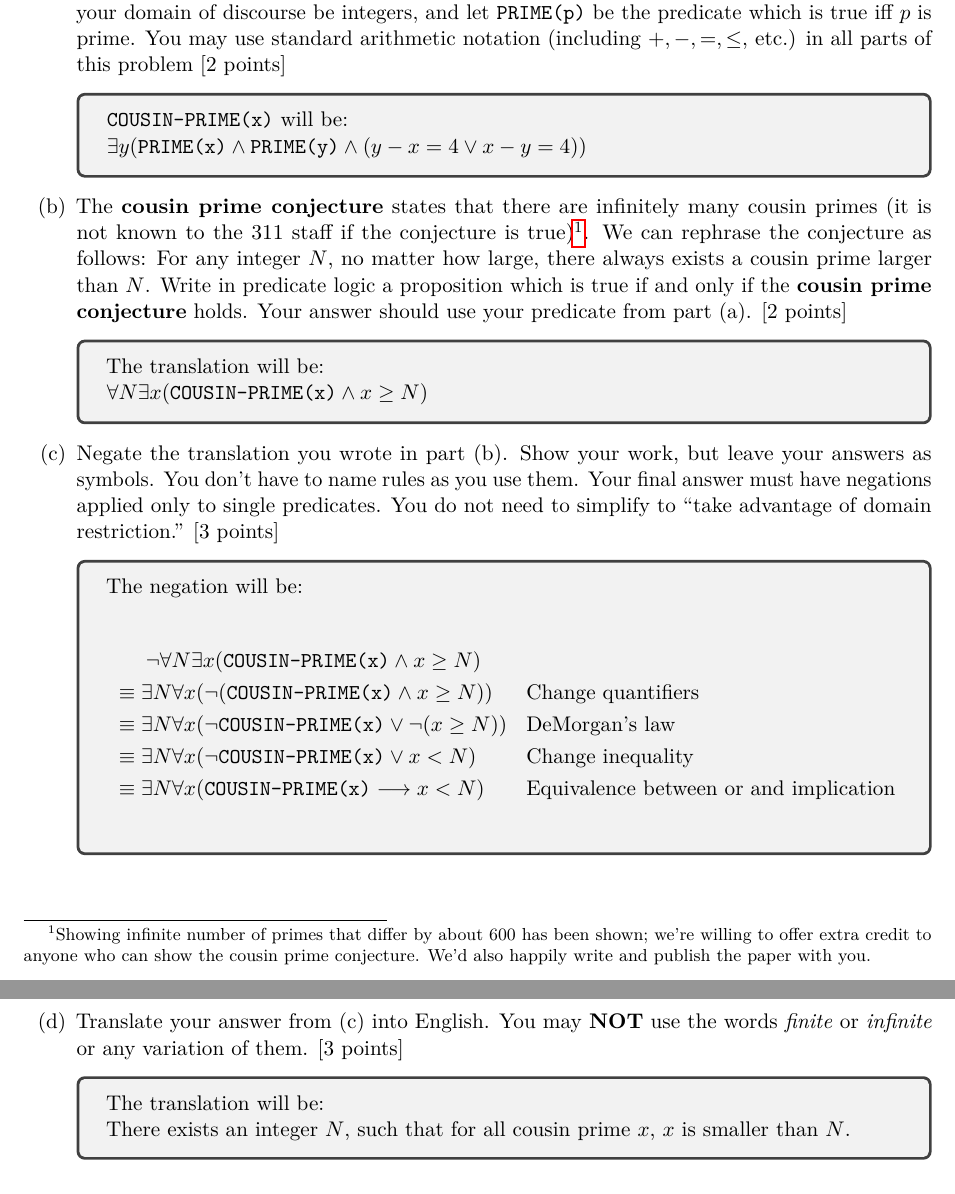
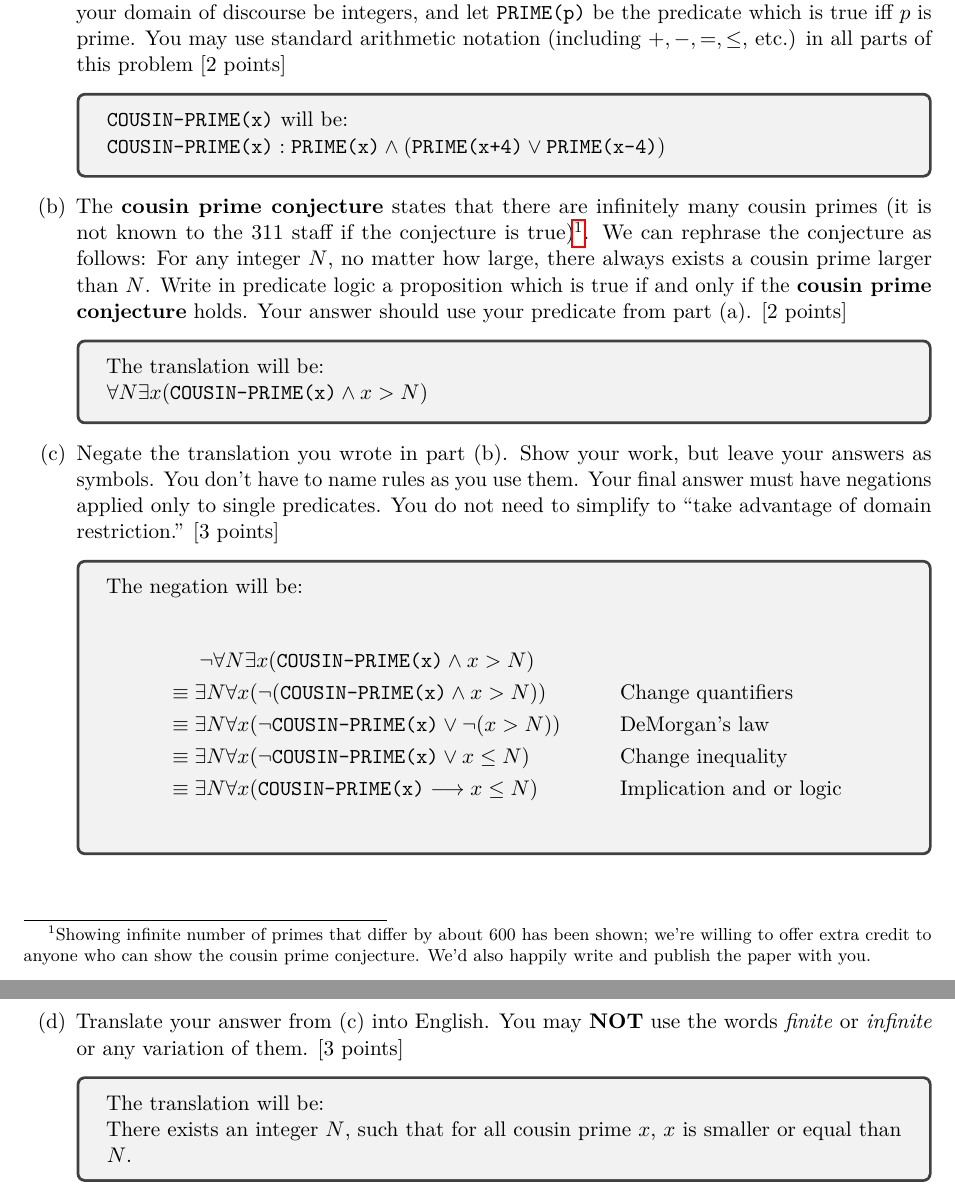
Before and after one commit to bhzhao19/tex_repo, a LaTeX problem sheet (cse_311/hw8/HW 8.tex): two parts of pages 6 and 7 of 10, joined at a grey line, cut so that both start at the same text. Compiled offline with pdfLaTeX.

Commit message:
Final change finished

```diff
--- a/cse_311/hw8/HW 8.tex
+++ b/cse_311/hw8/HW 8.tex
@@ -225,7 +225,7 @@
         \item Define \texttt{COUSIN-PRIME(x)} in predicate logic by translating the formal definition above. Let your domain of discourse be integers, and let \texttt{PRIME(p)} be the predicate which is true iff $p$ is prime. You may use standard arithmetic notation (including $+,-, =, \leq,$ etc.) in all parts of this problem [2 points]
         \begin{tcolorbox}
             \texttt{COUSIN-PRIME(x)} will be: \\
-            $\exists y (\texttt{PRIME(x)}\land \texttt{PRIME(y)} \land (y-x = 4 \lor x-y = 4))$
+            $\texttt{COUSIN-PRIME(x)} : \texttt{PRIME(x)} \land (\texttt{PRIME(x+4)} \lor \texttt{PRIME(x-4)})$
         \end{tcolorbox}
         \item The \textbf{cousin prime conjecture} states that there are infinitely many cousin primes (it is not known to the 311 staff if the conjecture is true)\footnote{Showing infinite number of primes that differ by about 600 has been shown; we're willing to offer extra credit to anyone who can show the cousin prime conjecture. We'd also happily write and publish the paper with you.}. We can rephrase the
               conjecture as follows: For any integer $N$, no matter how large, there always exists
@@ -233,27 +233,27 @@
               true if and only if the \textbf{cousin prime conjecture} holds. Your answer should use your predicate from part (a). [2 points]
         \begin{tcolorbox}
             The translation will be: \\
-            $\forall N \exists x (\texttt{COUSIN-PRIME(x)} \land x \geq N)$
+            $\forall N \exists x (\texttt{COUSIN-PRIME(x)} \land x > N)$
         \end{tcolorbox}
         \item Negate the translation you wrote in part (b). Show your work, but leave your answers as symbols. You don't have to name rules as you use them. Your final answer must have negations applied only to single predicates. You do not need to simplify to ``take advantage of domain restriction.'' [3 points]
         \begin{tcolorbox}
             The negation will be: \\
         \begin{align*}
-            & \quad \;\; \neg \forall N \exists x (\texttt{COUSIN-PRIME(x)} \land x \geq N)  \\ & \equiv \exists N \forall x(\neg (\texttt{COUSIN-PRIME(x)} \land x \geq N))
+            & \quad \;\; \neg \forall N \exists x (\texttt{COUSIN-PRIME(x)} \land x > N)  \\ & \equiv \exists N \forall x(\neg (\texttt{COUSIN-PRIME(x)} \land x > N))
                                                                                                 && \text {Change quantifiers} \\
-                                                                               & \equiv \exists N \forall x(\neg \texttt{COUSIN-PRIME(x)} \lor \neg (x \geq N))
+                                                                               & \equiv \exists N \forall x(\neg \texttt{COUSIN-PRIME(x)} \lor \neg (x > N))
                                                                                                 && \text {DeMorgan's law} \\
-                                                                               & \equiv \exists N \forall x(\neg \texttt{COUSIN-PRIME(x)} \lor x < N)
+                                                                               & \equiv \exists N \forall x(\neg \texttt{COUSIN-PRIME(x)} \lor x \leq N)
                                                                                                 && \text {Change inequality}\\
-                                                                               & \equiv \exists N \forall x(\texttt{COUSIN-PRIME(x)} \longrightarrow x < N)
-                                                                                                && \text {Equivalence between or and implication}\\
+                                                                               & \equiv \exists N \forall x(\texttt{COUSIN-PRIME(x)} \longrightarrow x \leq N)
+                                                                                                && \text {Implication and or logic}\\
         \end{align*}
         \end{tcolorbox}
         \newpage
         \item Translate your answer from (c) into English. You may \textbf{NOT} use the words \textit{finite} or \textit{infinite} or any variation of them. [3 points]
         \begin{tcolorbox}
             The translation will be: \\
-            There exists an integer $N$, such that for all cousin prime $x$, $x$ is smaller than $N$.
+            There exists an integer $N$, such that for all cousin prime $x$, $x$ is smaller or equal than $N$.
         \end{tcolorbox}
     \end{enumerate}
 \end{question}
```
Also changed, not shown: cse_311/hw8/HW 8.pdf, cse_311/hw8/HW 8.tex (14 more changed lines), 3 other files.
